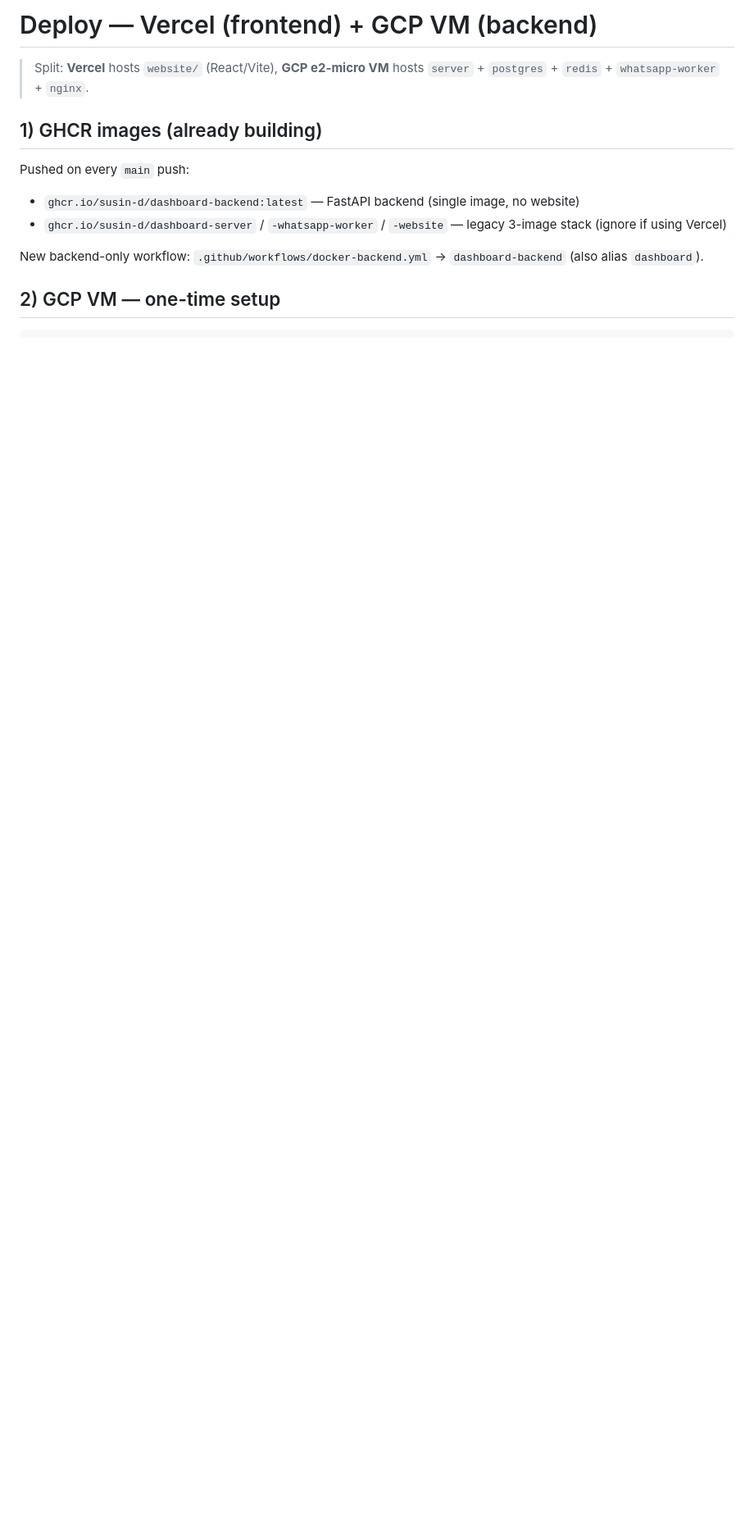
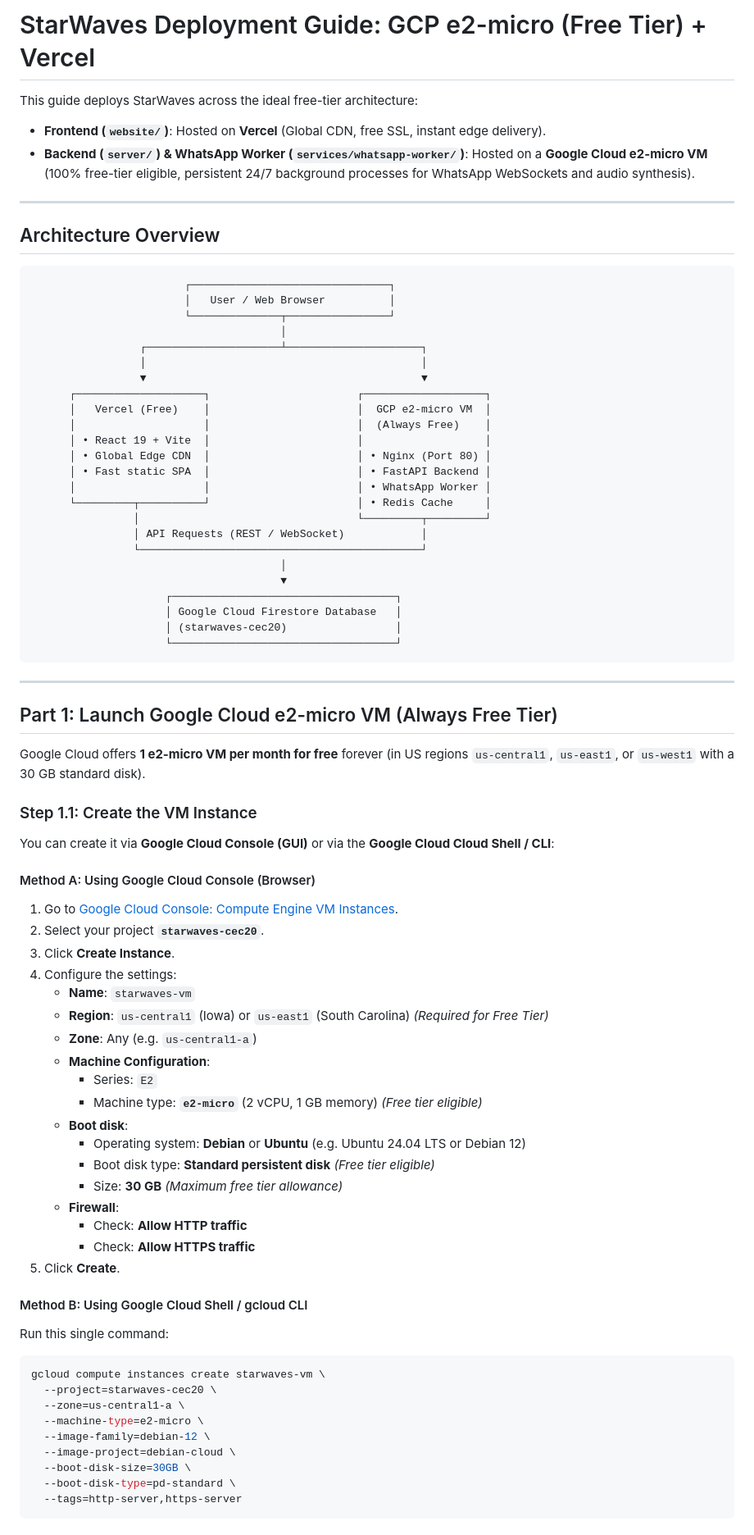
Before and after one commit to thiruppugazhs/StarWaves, a Markdown page: DEPLOY_GCP_VERCEL.md, the part around one of its changes. Shown at 82% size. Rendered like a GitHub page; blank space fills up the shorter version.

Commit message:
docs: add comprehensive GCP e2-micro and Vercel deployment guide

````diff
--- a/DEPLOY_GCP_VERCEL.md
+++ b/DEPLOY_GCP_VERCEL.md
@@ -1,14 +1,81 @@
-# Deploy — Vercel (frontend) + GCP VM (backend)
+# StarWaves Deployment Guide: GCP e2-micro (Free Tier) + Vercel
 
-> Split: **Vercel** hosts `website/` (React/Vite), **GCP e2-micro VM** hosts `server` + `postgres` + `redis` + `whatsapp-worker` + `nginx`.
+This guide deploys StarWaves across the ideal free-tier architecture:
+- **Frontend (`website/`)**: Hosted on **Vercel** (Global CDN, free SSL, instant edge delivery).
+- **Backend (`server/`) & WhatsApp Worker (`services/whatsapp-worker/`)**: Hosted on a **Google Cloud e2-micro VM** (100% free-tier eligible, persistent 24/7 background processes for WhatsApp WebSockets and audio synthesis).
 
-## 1) GHCR images (already building)
+---
 
-Pushed on every `main` push:
+## Architecture Overview
 
-- `ghcr.io/susin-d/dashboard-backend:latest` — FastAPI backend (single image, no website)
-- `ghcr.io/susin-d/dashboard-server` / `-whatsapp-worker` / `-website` — legacy 3-image stack (ignore if using Vercel)
+```
+                        ┌───────────────────────────────┐
+                        │   User / Web Browser          │
+                        └──────────────┬────────────────┘
+                                       │
+                 ┌─────────────────────┴─────────────────────┐
+                 │                                           │
+                 ▼                                           ▼
+      ┌────────────────────┐                       ┌───────────────────┐
+      │   Vercel (Free)    │                       │  GCP e2-micro VM  │
+      │                    │                       │  (Always Free)    │
+      │ • React 19 + Vite  │                       │                   │
+      │ • Global Edge CDN  │                       │ • Nginx (Port 80) │
+      │ • Fast static SPA  │                       │ • FastAPI Backend │
+      │                    │                       │ • WhatsApp Worker │
+      └─────────┬──────────┘                       │ • Redis Cache     │
+                │                                  └─────────┬─────────┘
+                │ API Requests (REST / WebSocket)            │
+                └────────────────────────────────────────────┘
+                                       │
+                                       ▼
+                     ┌───────────────────────────────────┐
+                     │ Google Cloud Firestore Database   │
+                     │ (starwaves-cec20)                 │
+                     └───────────────────────────────────┘
+```
 
-New backend-only workflow: `.github/workflows/docker-backend.yml` → `dashboard-backend` (also alias `dashboard`).
+---
 
-## 2) GCP VM — one-time setup
+## Part 1: Launch Google Cloud e2-micro VM (Always Free Tier)
+
+Google Cloud offers **1 e2-micro VM per month for free** forever (in US regions `us-central1`, `us-east1`, or `us-west1` with a 30 GB standard disk).
+
+### Step 1.1: Create the VM Instance
+
+You can create it via **Google Cloud Console (GUI)** or via the **Google Cloud Cloud Shell / CLI**:
+
+#### Method A: Using Google Cloud Console (Browser)
+1. Go to [Google Cloud Console: Compute Engine VM Instances](https://console.cloud.google.com/compute/instances).
+2. Select your project **`starwaves-cec20`**.
+3. Click **Create Instance**.
+4. Configure the settings:
+   - **Name**: `starwaves-vm`
+   - **Region**: `us-central1` (Iowa) or `us-east1` (South Carolina) *(Required for Free Tier)*
+   - **Zone**: Any (e.g. `us-central1-a`)
+   - **Machine Configuration**:
+     - Series: `E2`
+     - Machine type: **`e2-micro`** (2 vCPU, 1 GB memory) *(Free tier eligible)*
+   - **Boot disk**:
+     - Operating system: **Debian** or **Ubuntu** (e.g. Ubuntu 24.04 LTS or Debian 12)
+     - Boot disk type: **Standard persistent disk** *(Free tier eligible)*
+     - Size: **30 GB** *(Maximum free tier allowance)*
+   - **Firewall**:
+     - Check: **Allow HTTP traffic**
+     - Check: **Allow HTTPS traffic**
+5. Click **Create**.
+
+#### Method B: Using Google Cloud Shell / gcloud CLI
+Run this single command:
+```bash
+gcloud compute instances create starwaves-vm \
+  --project=starwaves-cec20 \
+  --zone=us-central1-a \
+  --machine-type=e2-micro \
+  --image-family=debian-12 \
+  --image-project=debian-cloud \
+  --boot-disk-size=30GB \
+  --boot-disk-type=pd-standard \
+  --tags=http-server,https-server
+```
+
````
Also changed, not shown: other parts of DEPLOY_GCP_VERCEL.md (+102 -76 lines).
